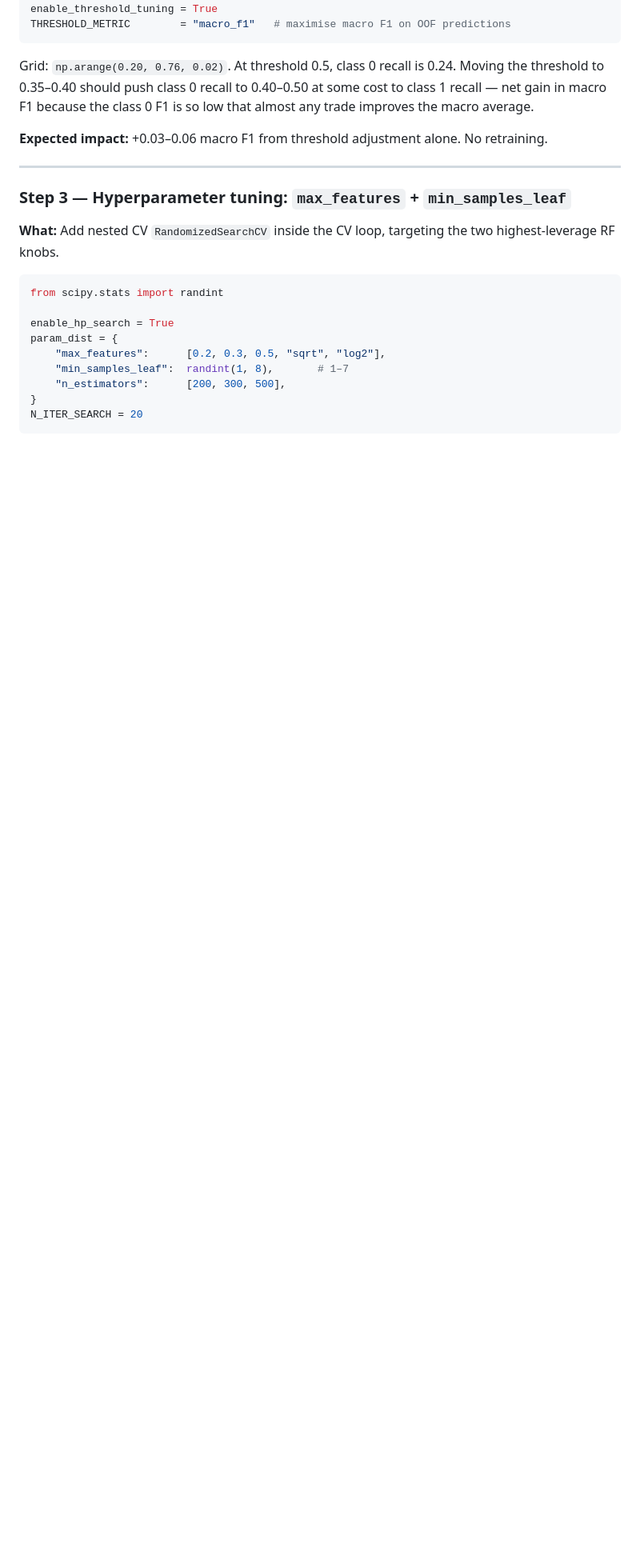
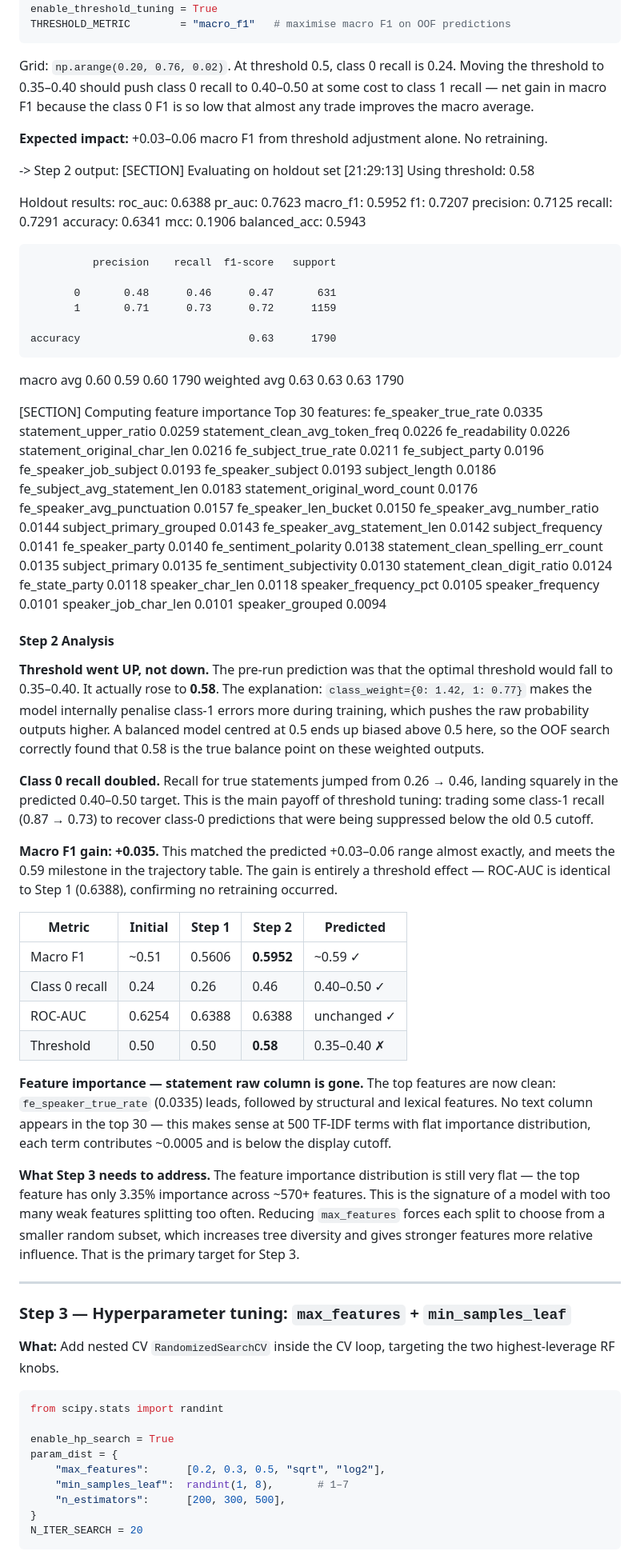
Before and after one commit to DataOrDie/truth-classifier-nlp, a Markdown page: RandomForest-Journey.md, the part around the change. Shown at 80% size. Drawn GitHub-style; blank space fills up the shorter version.

Commit message:
step 2 output

```diff
--- a/RandomForest-Journey.md
+++ b/RandomForest-Journey.md
@@ -257,6 +257,83 @@ Grid: `np.arange(0.20, 0.76, 0.02)`. At threshold 0.5, class 0 recall is 0.24. M
 
 **Expected impact:** +0.03–0.06 macro F1 from threshold adjustment alone. No retraining.
 
+-> Step 2 output:
+[SECTION] Evaluating on holdout set  [21:29:13]
+  Using threshold: 0.58
+
+Holdout results:
+  roc_auc: 0.6388
+  pr_auc: 0.7623
+  macro_f1: 0.5952
+  f1: 0.7207
+  precision: 0.7125
+  recall: 0.7291
+  accuracy: 0.6341
+  mcc: 0.1906
+  balanced_acc: 0.5943
+
+              precision    recall  f1-score   support
+
+           0       0.48      0.46      0.47       631
+           1       0.71      0.73      0.72      1159
+
+    accuracy                           0.63      1790
+   macro avg       0.60      0.59      0.60      1790
+weighted avg       0.63      0.63      0.63      1790
+
+[SECTION] Computing feature importance
+  Top 30 features:
+    fe_speaker_true_rate                                0.0335
+    statement_upper_ratio                               0.0259
+    statement_clean_avg_token_freq                      0.0226
+    fe_readability                                      0.0226
+    statement_original_char_len                         0.0216
+    fe_subject_true_rate                                0.0211
+    fe_subject_party                                    0.0196
+    fe_speaker_job_subject                              0.0193
+    fe_speaker_subject                                  0.0193
+    subject_length                                      0.0186
+    fe_subject_avg_statement_len                        0.0183
+    statement_original_word_count                       0.0176
+    fe_speaker_avg_punctuation                          0.0157
+    fe_speaker_len_bucket                               0.0150
+    fe_speaker_avg_number_ratio                         0.0144
+    subject_primary_grouped                             0.0143
+    fe_speaker_avg_statement_len                        0.0142
+    subject_frequency                                   0.0141
+    fe_speaker_party                                    0.0140
+    fe_sentiment_polarity                               0.0138
+    statement_clean_spelling_err_count                  0.0135
+    subject_primary                                     0.0135
+    fe_sentiment_subjectivity                           0.0130
+    statement_clean_digit_ratio                         0.0124
+    fe_state_party                                      0.0118
+    speaker_char_len                                    0.0118
+    speaker_frequency_pct                               0.0105
+    speaker_frequency                                   0.0101
+    speaker_job_char_len                                0.0101
+    speaker_grouped                                     0.0094
+
+#### Step 2 Analysis
+
+**Threshold went UP, not down.** The pre-run prediction was that the optimal threshold would fall to 0.35–0.40. It actually rose to **0.58**. The explanation: `class_weight={0: 1.42, 1: 0.77}` makes the model internally penalise class-1 errors more during training, which pushes the raw probability outputs higher. A balanced model centred at 0.5 ends up biased above 0.5 here, so the OOF search correctly found that 0.58 is the true balance point on these weighted outputs.
+
+**Class 0 recall doubled.** Recall for true statements jumped from 0.26 → 0.46, landing squarely in the predicted 0.40–0.50 target. This is the main payoff of threshold tuning: trading some class-1 recall (0.87 → 0.73) to recover class-0 predictions that were being suppressed below the old 0.5 cutoff.
+
+**Macro F1 gain: +0.035.** This matched the predicted +0.03–0.06 range almost exactly, and meets the 0.59 milestone in the trajectory table. The gain is entirely a threshold effect — ROC-AUC is identical to Step 1 (0.6388), confirming no retraining occurred.
+
+| Metric | Initial | Step 1 | Step 2 | Predicted |
+|--------|---------|--------|--------|-----------|
+| Macro F1 | ~0.51 | 0.5606 | **0.5952** | ~0.59 ✓ |
+| Class 0 recall | 0.24 | 0.26 | 0.46 | 0.40–0.50 ✓ |
+| ROC-AUC | 0.6254 | 0.6388 | 0.6388 | unchanged ✓ |
+| Threshold | 0.50 | 0.50 | **0.58** | 0.35–0.40 ✗ |
+
+**Feature importance — statement raw column is gone.** The top features are now clean: `fe_speaker_true_rate` (0.0335) leads, followed by structural and lexical features. No text column appears in the top 30 — this makes sense at 500 TF-IDF terms with flat importance distribution, each term contributes ~0.0005 and is below the display cutoff.
+
+**What Step 3 needs to address.** The feature importance distribution is still very flat — the top feature has only 3.35% importance across ~570+ features. This is the signature of a model with too many weak features splitting too often. Reducing `max_features` forces each split to choose from a smaller random subset, which increases tree diversity and gives stronger features more relative influence. That is the primary target for Step 3.
+
+
 ---
 
 ### Step 3 — Hyperparameter tuning: `max_features` + `min_samples_leaf`
```
